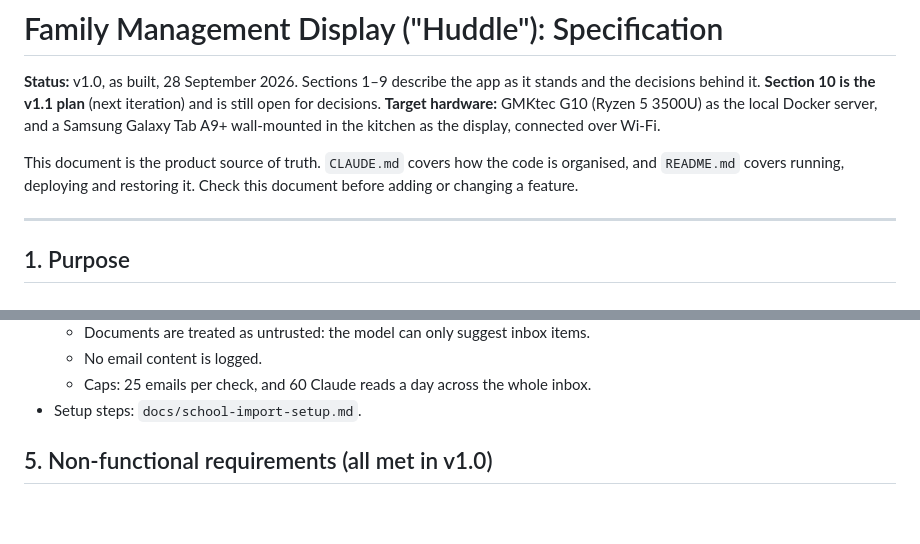
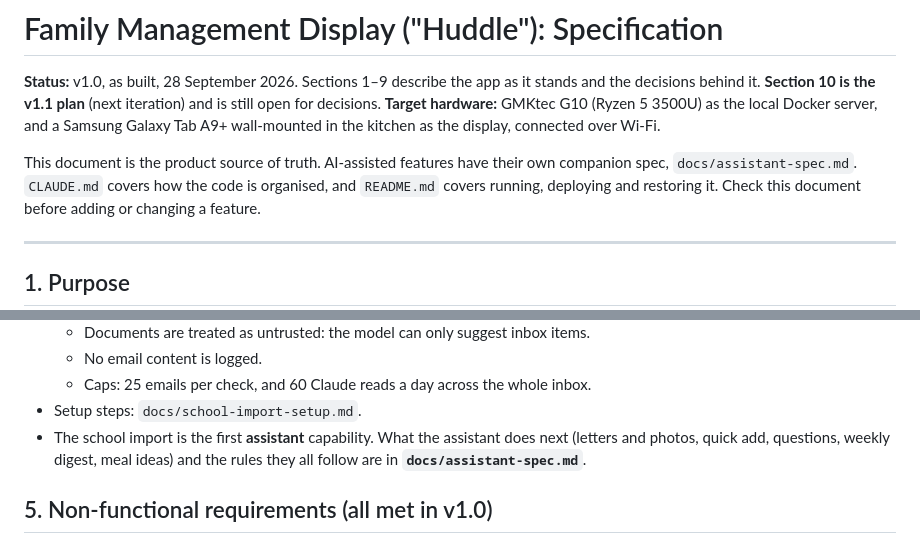
Before and after one commit to greydrian/huddle, a Markdown page: family-display-spec.md, 2 parts joined by grey strips. GitHub-like rendering; blank space fills up the shorter version.

```diff
--- a/family-display-spec.md
+++ b/family-display-spec.md
@@ -6,7 +6,8 @@ decisions.
 **Target hardware:** GMKtec G10 (Ryzen 5 3500U) as the local Docker server, and a Samsung Galaxy
 Tab A9+ wall-mounted in the kitchen as the display, connected over Wi-Fi.
 
-This document is the product source of truth. `CLAUDE.md` covers how the code is organised, and
+This document is the product source of truth. AI-assisted features have their own companion spec,
+`docs/assistant-spec.md`. `CLAUDE.md` covers how the code is organised, and
 `README.md` covers running, deploying and restoring it. Check this document before adding or
 changing a feature.
 
@@ -138,6 +139,9 @@ PIN rules and protection:
   - No email content is logged.
   - Caps: 25 emails per check, and 60 Claude reads a day across the whole inbox.
 - Setup steps: `docs/school-import-setup.md`.
+- The school import is the first **assistant** capability. What the assistant does next (letters
+  and photos, quick add, questions, weekly digest, meal ideas) and the rules they all follow are in
+  **`docs/assistant-spec.md`**.
 
 ## 5. Non-functional requirements (all met in v1.0)
 - **Runs unattended 24/7.** A single uvicorn process with an in-process scheduler (sync every
```
Also changed, not shown: docs/assistant-spec.md (added, +153 -0 lines).
